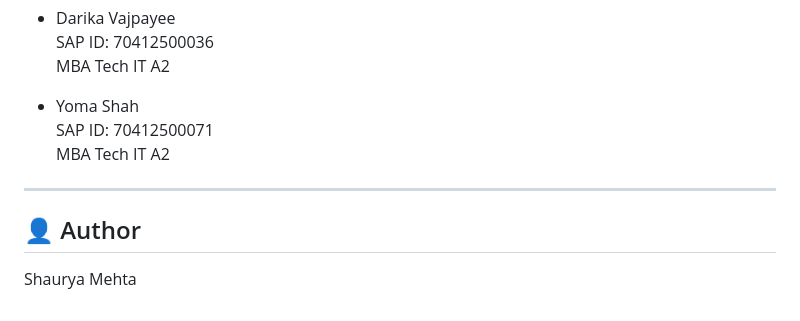
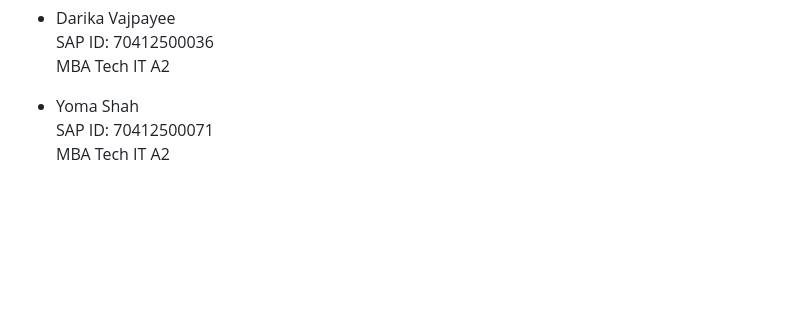
Before and after one commit to sm4006/GENESTACK, a Markdown page: README.md, the part around the change. Drawn GitHub-style; blank space fills up the shorter version.

```diff
--- a/README.md
+++ b/README.md
@@ -117,9 +117,3 @@ These sources emphasize DNA’s:
 - Yoma Shah
   SAP ID: 70412500071
   MBA Tech IT A2
-
----
-
-## 👤 Author
-
-Shaurya Mehta
```
